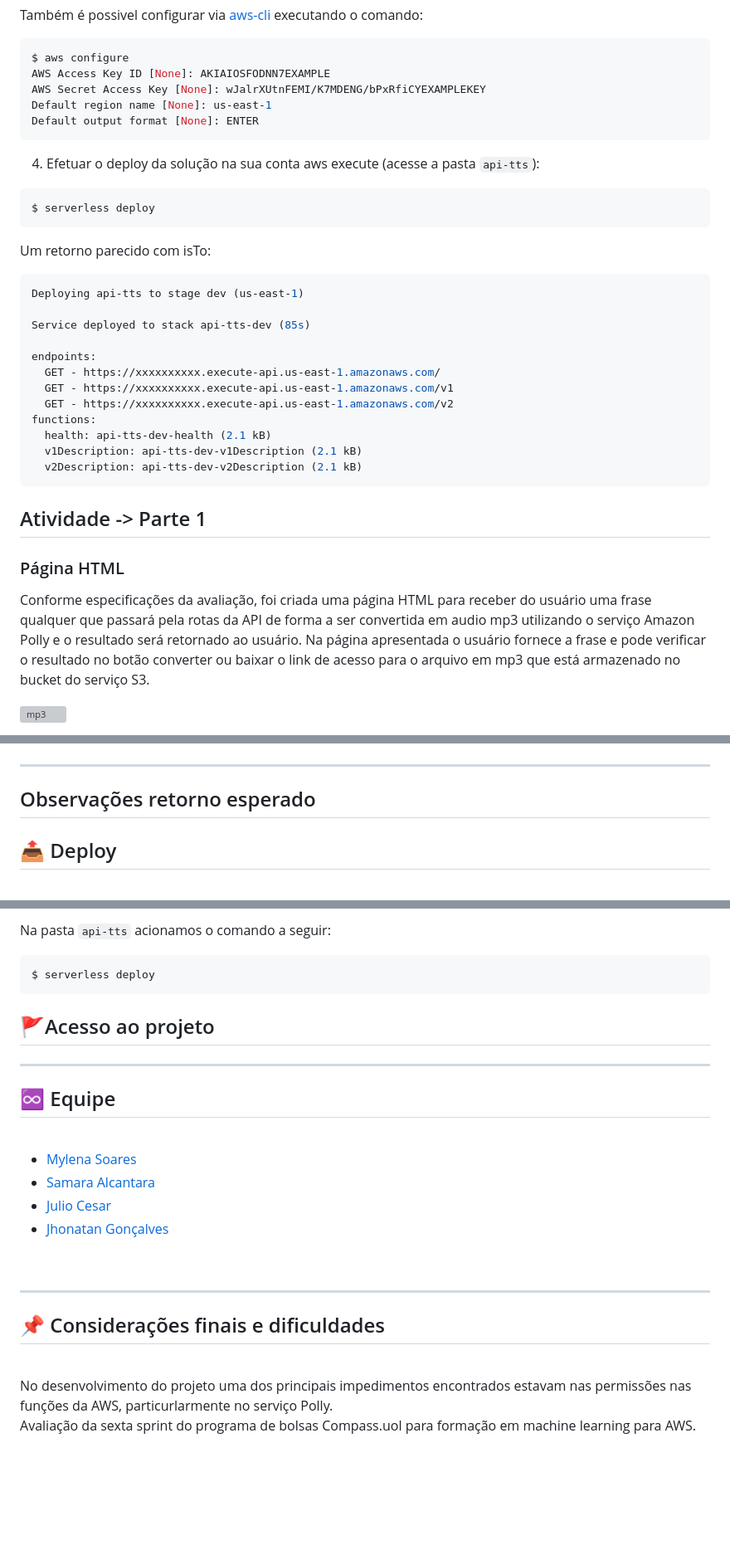
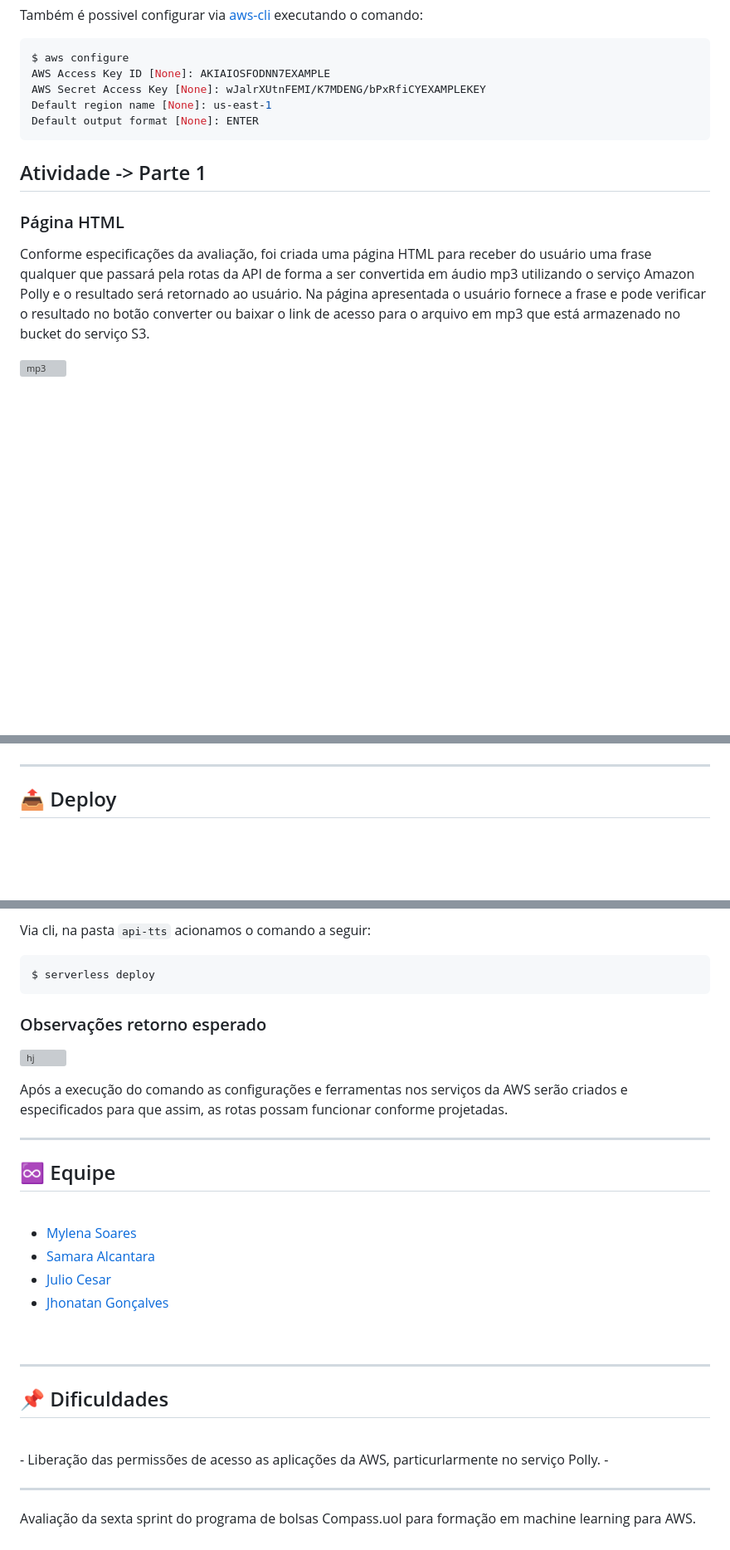
Before and after one commit to fluanbrito/sprint-6-pb-aws-ifce, a Markdown page: README.md, 3 parts joined by grey strips. Shown: that part at 83% size. GitHub-like rendering; blank space fills up the shorter version; grey boxes are pictures that could not be loaded.

Commit message:
Update README.md
arquivo serverless

````diff
--- a/README.md
+++ b/README.md
@@ -70,33 +70,11 @@ Default region name [None]: us-east-1
 Default output format [None]: ENTER
   ```
 
-4. Efetuar o deploy da solução na sua conta aws execute (acesse a pasta `api-tts`):
-```
-$ serverless deploy
-```
-Um retorno parecido com isTo:
-
-```bash
-Deploying api-tts to stage dev (us-east-1)
-
-Service deployed to stack api-tts-dev (85s)
-
-endpoints:
-  GET - https://xxxxxxxxxx.execute-api.us-east-1.amazonaws.com/
-  GET - https://xxxxxxxxxx.execute-api.us-east-1.amazonaws.com/v1
-  GET - https://xxxxxxxxxx.execute-api.us-east-1.amazonaws.com/v2
-functions:
-  health: api-tts-dev-health (2.1 kB)
-  v1Description: api-tts-dev-v1Description (2.1 kB)
-  v2Description: api-tts-dev-v2Description (2.1 kB)
-```
-
-
 ## Atividade -> Parte 1
 
 ### Página HTML
 
-Conforme especificações da avaliação, foi criada uma página HTML para receber do usuário uma frase qualquer que passará pela rotas da API de forma a ser convertida em audio mp3 utilizando o serviço Amazon Polly e o resultado será retornado ao usuário.
+Conforme especificações da avaliação, foi criada uma página HTML para receber do usuário uma frase qualquer que passará pela rotas da API de forma a ser convertida em áudio mp3 utilizando o serviço Amazon Polly e o resultado será retornado ao usuário.
 Na página apresentada o usuário fornece a frase e pode verificar o resultado no botão converter ou baixar o link de acesso para o arquivo em mp3 que está armazenado no bucket do serviço S3.
 
 ![mp3](https://user-images.githubusercontent.com/103959633/219032662-3485251c-af62-4ede-8133-6c925befbea4.jpg)
@@ -387,13 +365,6 @@ Arquitetura rota /v3/tts:
 
 ***
 
-## Observações retorno esperado
-
-
-
-
-
-
 ## 📤 Deploy
 
 <br>
@@ -403,13 +469,16 @@ Para realização do deploy, realizamos as configurações no arquivo serverless
 ```
 
-Na pasta `api-tts` acionamos o comando a seguir:
+Via cli, na pasta `api-tts` acionamos o comando a seguir:
 
 ```
 $ serverless deploy
 ```
 
+### Observações retorno esperado
 
-## 🚩Acesso ao projeto
+![hj](https://user-images.githubusercontent.com/103959633/219063523-f5c21650-8763-44a8-be15-9dbc2766211e.jpg)
+
+Após a execução do comando as configurações e ferramentas nos serviços da AWS serão criados e especificados para que assim, as rotas possam funcionar conforme projetadas.
 
 <hr>
 
@@ -424,13 +493,11 @@ $ serverless deploy
 <br>
 <hr>
 
-## 📌 Considerações finais e dificuldades
+## 📌 Dificuldades
 <br>
-No desenvolvimento do projeto uma dos principais impedimentos encontrados estavam nas permissões nas funções da AWS, particurlarmente no serviço Polly.
+- Liberação das permissões de acesso as aplicações da AWS, particurlarmente no serviço Polly.
+-
 
 
-
-
-
-
+***
 Avaliação da sexta sprint do programa de bolsas Compass.uol para formação em machine learning para AWS.
````
Also changed, not shown: other parts of README.md (+100 -5 lines).
